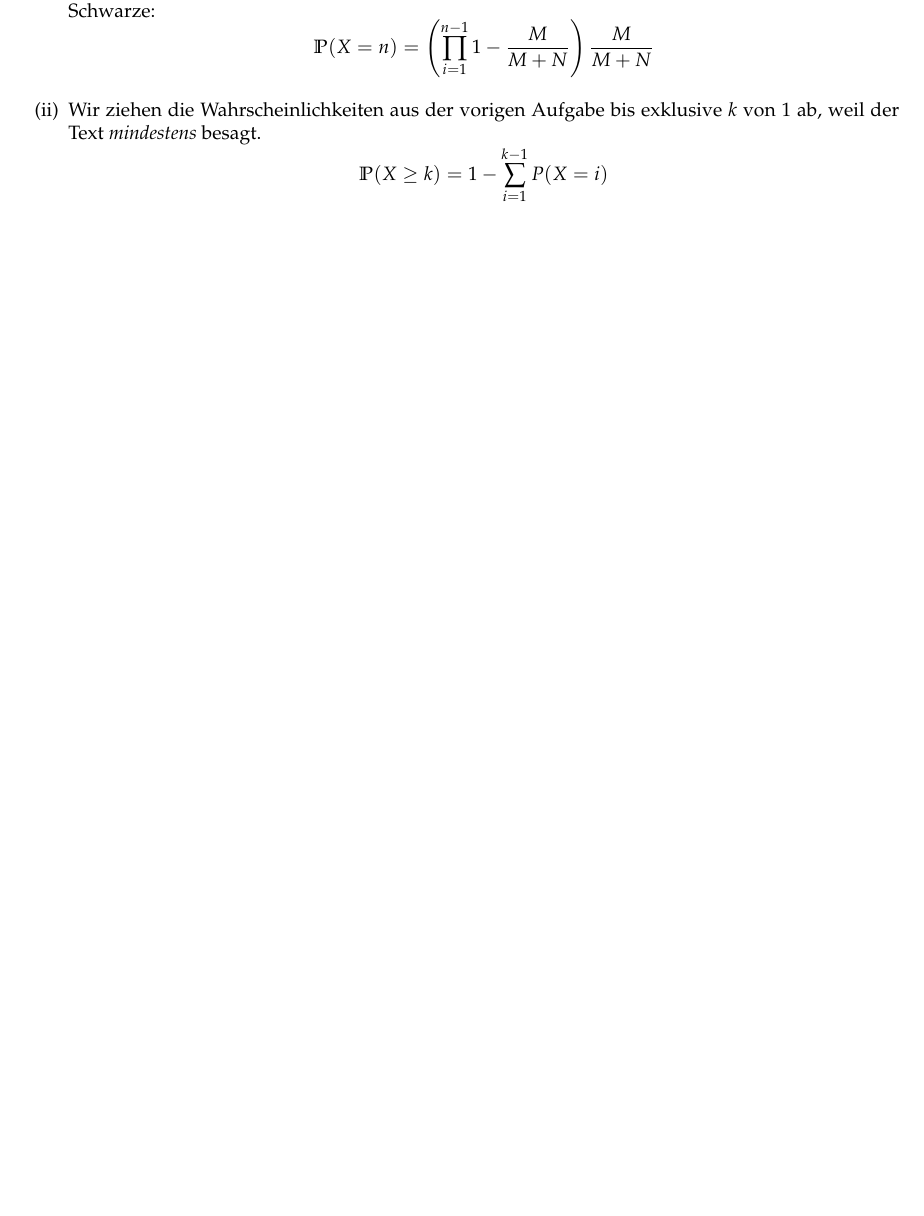
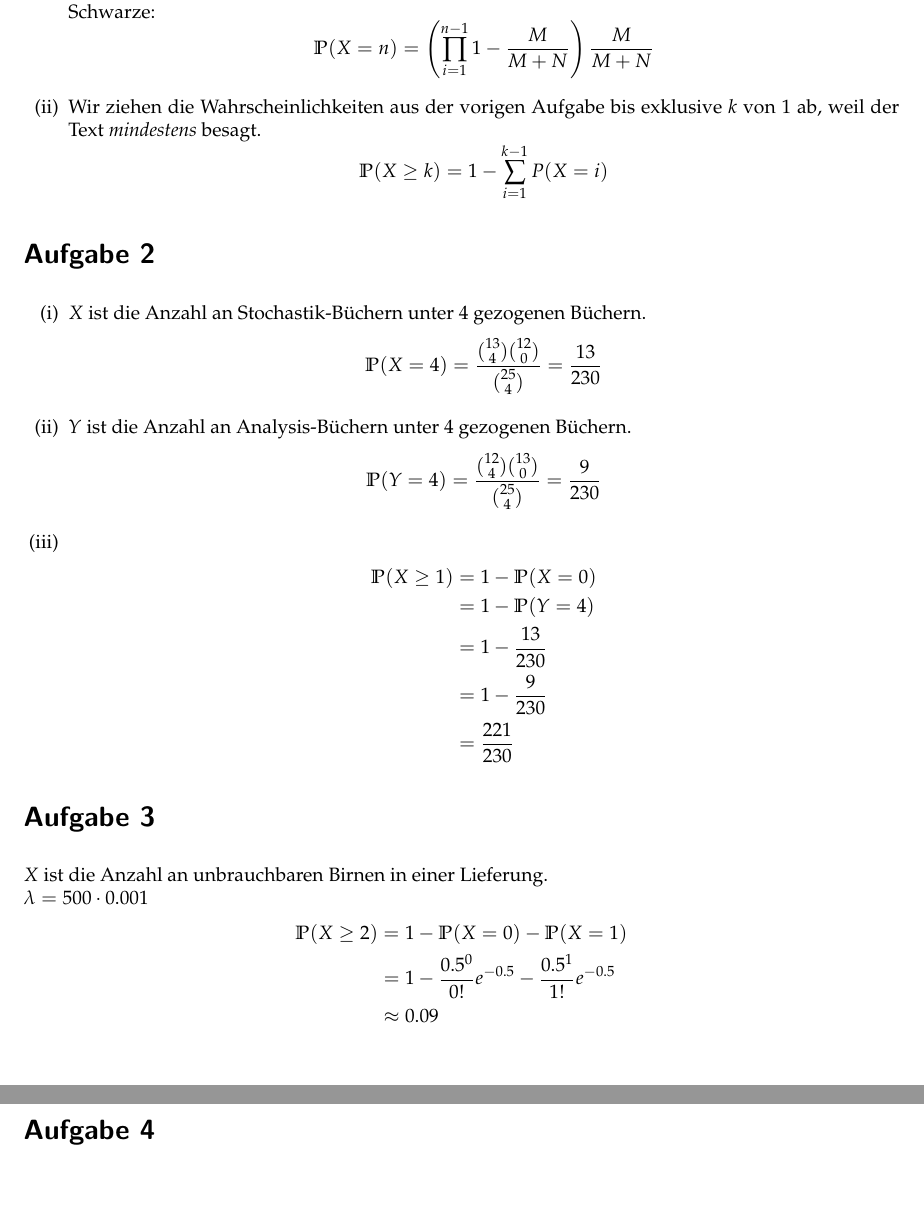
Before and after one commit to TN1ck/awesome-stochastik, a LaTeX document (Hausaufgabe 7/ha6.tex): part of the page before the commit and two parts of pages 1 and 2 of 2 after it, the two joined at a grey line, cut so that both start at the same text, the shorter picture padded with empty space. Compiled offline with pdfLaTeX.

Commit message:
Did 1, 2 and 3

```diff
--- a/Hausaufgabe 7/ha6.tex
+++ b/Hausaufgabe 7/ha6.tex
@@ -42,4 +42,30 @@ $$\mathbb P(X = n) = \left(\prod_{i=1}^{n-1} 1-\frac{M}{M+N}\right) \frac{M}{M+N
 Wir ziehen die Wahrscheinlichkeiten aus der vorigen Aufgabe bis exklusive $k$ von 1 ab, weil der Text \textit{mindestens} besagt.
 $$ \mathbb P(X \ge k) = 1 - \sum_{i=1}^{k-1} P(X = i)$$
 \end{enumerate}
+\section*{Aufgabe 2}
+\begin{enumerate}[(i)]
+\item
+$X$ ist die Anzahl an Stochastik-Büchern unter 4 gezogenen Büchern.
+$$\mathbb P(X=4) = \frac{{13\choose 4} {12 \choose 0}}{{25 \choose 4}} = \frac{13}{230}$$
+\item
+$Y$ ist die Anzahl an Analysis-Büchern unter 4 gezogenen Büchern.
+$$\mathbb P(Y=4) = \frac{{12\choose 4} {13 \choose 0}}{{25 \choose 4}} = \frac{9}{230}$$
+\item
+\begin{align*}
+\mathbb P(X\ge 1) &= 1 - \mathbb P(X= 0)\\
+&= 1 - \mathbb P(Y= 4)\\
+&= 1 - \frac{13}{230}\\
+&= 1 - \frac 9 {230}\\
+&= \frac{221}{230}
+\end{align*}
+\end{enumerate}
+\section*{Aufgabe 3}
+$X$ ist die Anzahl an unbrauchbaren Birnen in einer Lieferung.\\
+$\lambda = 500 \cdot 0.001$
+\begin{align*}
+\mathbb P(X \ge 2) &= 1 - \mathbb P(X = 0) - \mathbb P(X = 1)\\
+&= 1 - \frac{0.5^0}{0!}e^{-0.5} - \frac{0.5^1}{1!}e^{-0.5}\\
+& \approx 0.09
+\end{align*}
+\section*{Aufgabe 4}
 \end{document}
```
Also changed, not shown: Hausaufgabe 7/ha6.pdf, 2 other files.
